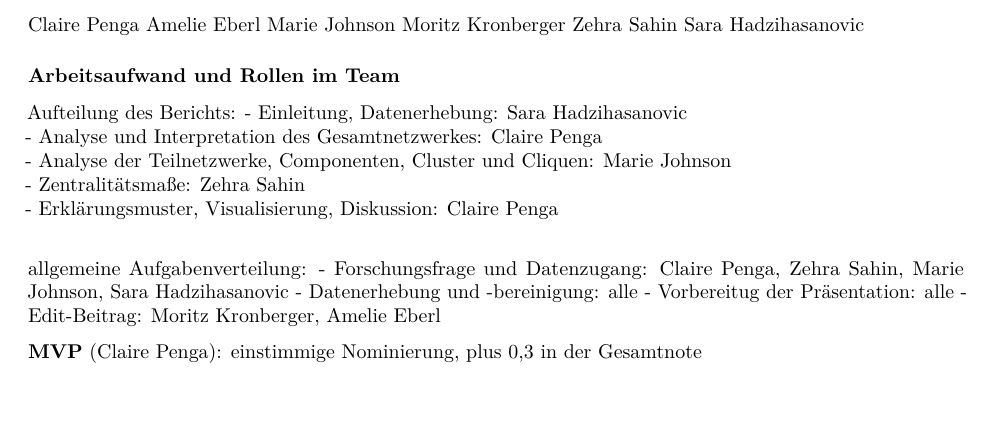
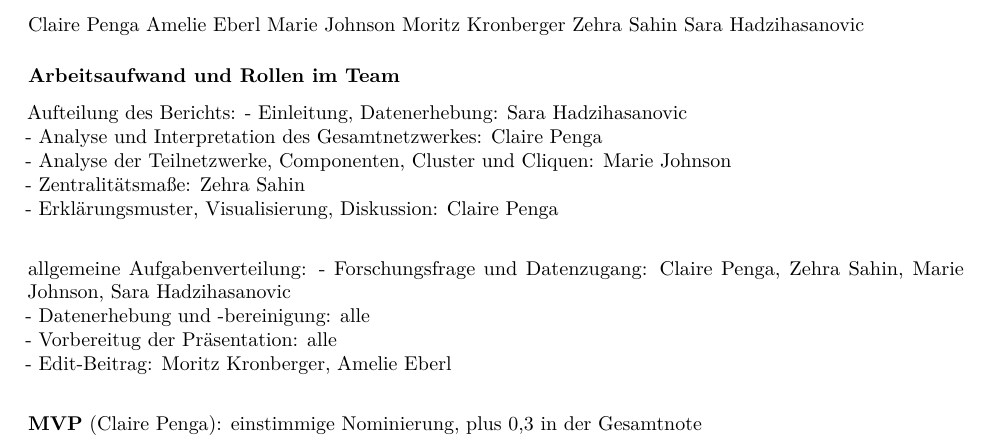
Before and after one commit to mpj069/Forschungsprojekt-Fashionistas, an R Markdown document (Forschungsbericht Fashionistas nach Beispiel.Rmd): part of page 31 of 32, cut so that both start at the same text, the shorter picture padded with empty space. Rendered offline with R 4.5, knitr and Pandoc, then LaTeX, with nearby package versions; the code chunks are not run, so their results and figures are left out.

Commit message:
Update Forschungsbericht Fashionistas nach Beispiel.Rmd

```diff
--- a/Forschungsbericht Fashionistas nach Beispiel.Rmd
+++ b/Forschungsbericht Fashionistas nach Beispiel.Rmd
@@ -1840,10 +1840,10 @@ Aufteilung des Berichts:
 - Erklärungsmuster, Visualisierung, Diskussion: Claire Penga\
 
 allgemeine Aufgabenverteilung:
-- Forschungsfrage und Datenzugang: Claire Penga, Zehra Sahin, Marie Johnson,  Sara Hadzihasanovic
-- Datenerhebung und -bereinigung: alle
-- Vorbereitug der Präsentation: alle
-- Edit-Beitrag: Moritz Kronberger, Amelie Eberl
+- Forschungsfrage und Datenzugang: Claire Penga, Zehra Sahin, Marie Johnson, Sara Hadzihasanovic\
+- Datenerhebung und -bereinigung: alle\
+- Vorbereitug der Präsentation: alle\
+- Edit-Beitrag: Moritz Kronberger, Amelie Eberl\
 
 **MVP** (Claire Penga): einstimmige Nominierung, plus 0,3 in der Gesamtnote
 
```
